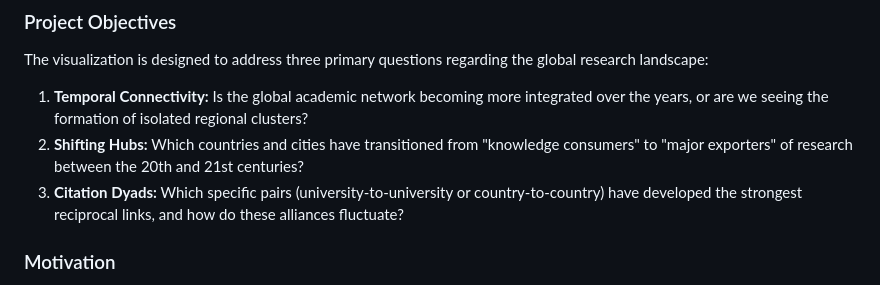
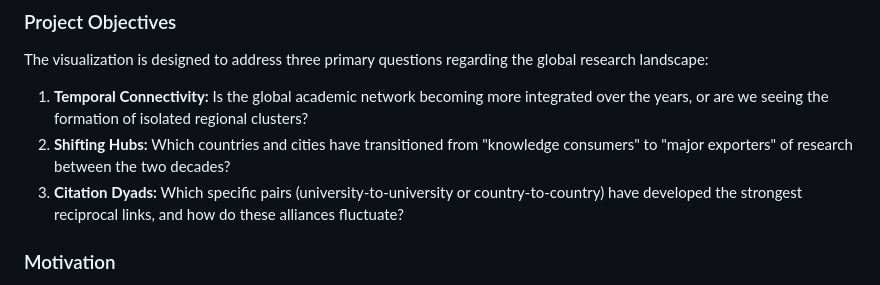
Before and after one commit to com-480-data-visualization/publication-clusters, a Markdown page: README.md, the part around the change. GitHub-like rendering.

```diff
--- a/README.md
+++ b/README.md
@@ -24,7 +24,7 @@ This project focuses on visualizing the evolution of global academic influence b
 ### Project Objectives
 The visualization is designed to address three primary questions regarding the global research landscape:
 1. **Temporal Connectivity:** Is the global academic network becoming more integrated over the years, or are we seeing the formation of isolated regional clusters?
-2. **Shifting Hubs:** Which countries and cities have transitioned from "knowledge consumers" to "major exporters" of research between the 20th and 21st centuries?
+2. **Shifting Hubs:** Which countries and cities have transitioned from "knowledge consumers" to "major exporters" of research between the two decades?
 3. **Citation Dyads:** Which specific pairs (university-to-university or country-to-country) have developed the strongest reciprocal links, and how do these alliances fluctuate?
 
 ### Motivation
```
